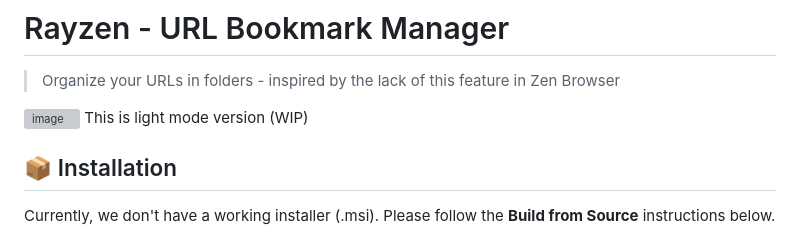
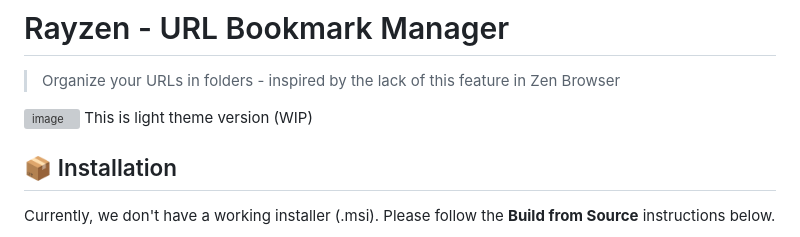
Before and after one commit to masrayfa/smntcs, a Markdown page: README.md, the part around the change. GitHub-like rendering; grey boxes are pictures that could not be loaded.

```diff
--- a/README.md
+++ b/README.md
@@ -3,7 +3,7 @@
 > Organize your URLs in folders - inspired by the lack of this feature in Zen Browser
 
 <img width="701" height="403" alt="image" src="https://github.com/user-attachments/assets/b56fc07a-6cbc-475d-8248-821a36c206fb" />
-This is light mode version (WIP)
+This is light theme version (WIP)
 
 ## 📦 Installation
 
```
